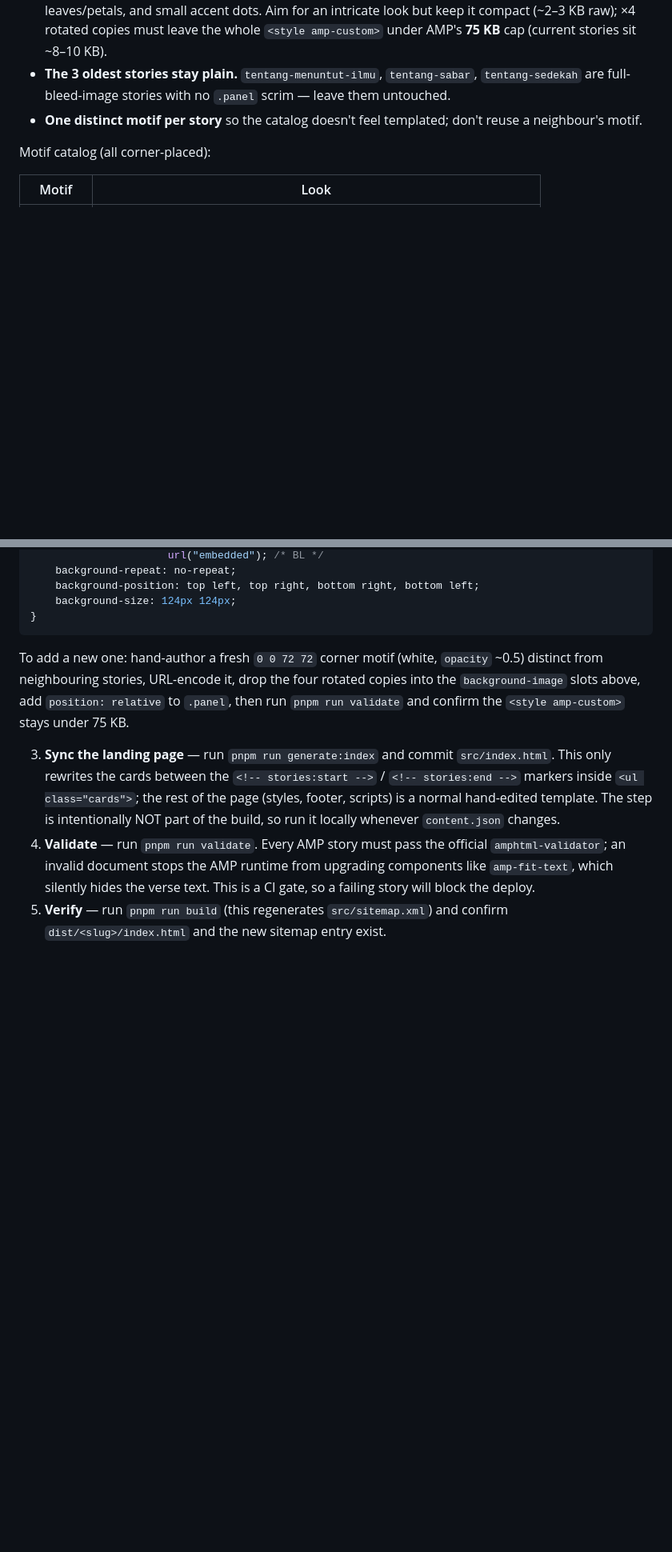
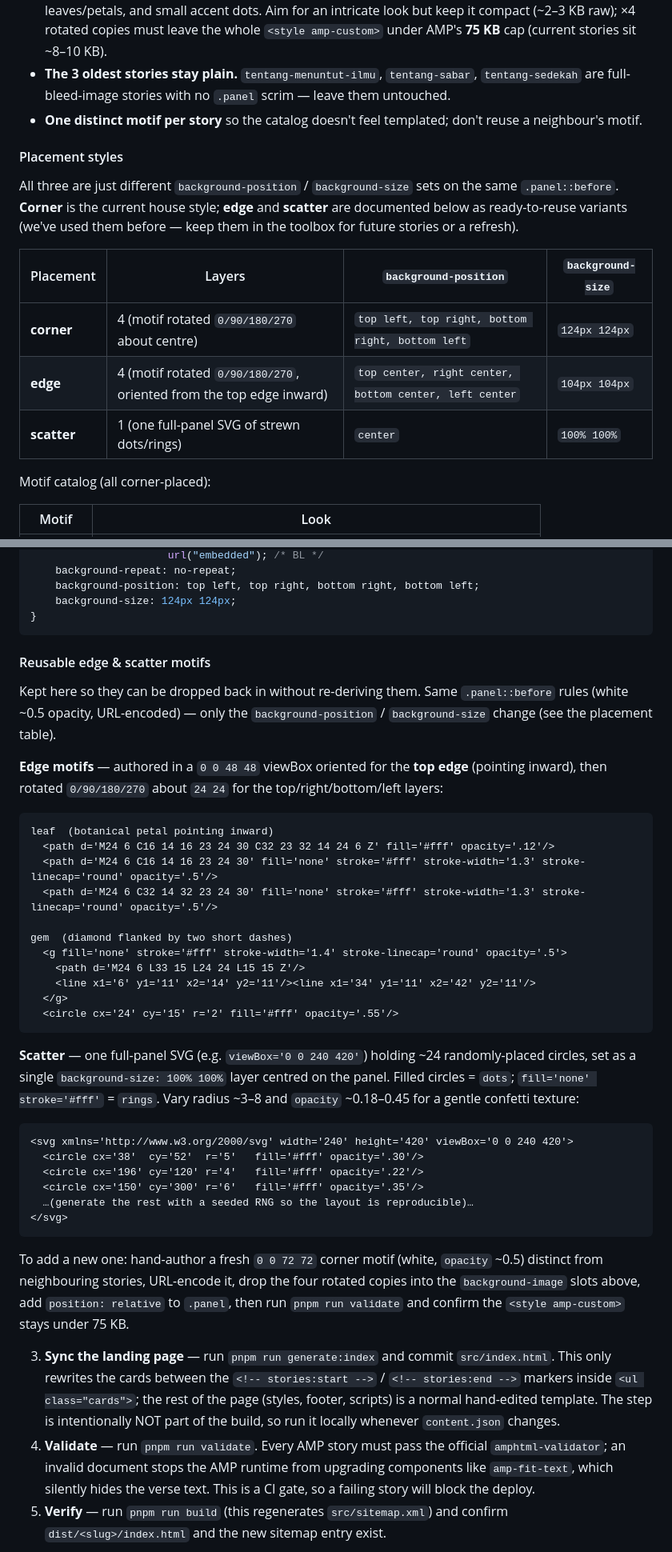
Before and after one commit to mazipan-quran-offline/stories, a Markdown page: AGENTS.md, 2 parts joined by grey strips. Shown at 80% size. Rendered like a GitHub page; blank space fills up the shorter version.

Commit message:
Document full ornament palette in AGENTS.md
Add a placement-styles table (corner/edge/scatter) and a reusable
edge & scatter motif library (leaf, gem, dots, rings) with SVG snippets,
so the previously-explored placements can be reused later.

````diff
--- a/AGENTS.md
+++ b/AGENTS.md
@@ -238,6 +238,19 @@ these rules:
 - **One distinct motif per story** so the catalog doesn't feel templated;
   don't reuse a neighbour's motif.
 
+#### Placement styles
+
+All three are just different `background-position` / `background-size` sets on
+the same `.panel::before`. **Corner** is the current house style; **edge** and
+**scatter** are documented below as ready-to-reuse variants (we've used them
+before — keep them in the toolbox for future stories or a refresh).
+
+| Placement | Layers | `background-position` | `background-size` |
+| --- | --- | --- | --- |
+| **corner** | 4 (motif rotated `0/90/180/270` about centre) | `top left, top right, bottom right, bottom left` | `124px 124px` |
+| **edge** | 4 (motif rotated `0/90/180/270`, oriented from the top edge inward) | `top center, right center, bottom center, left center` | `104px 104px` |
+| **scatter** | 1 (one full-panel SVG of strewn dots/rings) | `center` | `100% 100%` |
+
 Motif catalog (all corner-placed):
 
 | Motif | Look |
@@ -289,6 +302,45 @@ raw top-left SVG; the other three are the same SVG wrapped in
 	background-position: top left, top right, bottom right, bottom left;
 	background-size: 124px 124px;
 }
+```
+
+#### Reusable edge & scatter motifs
+
+Kept here so they can be dropped back in without re-deriving them. Same
+`.panel::before` rules (white ~0.5 opacity, URL-encoded) — only the
+`background-position` / `background-size` change (see the placement table).
+
+**Edge motifs** — authored in a `0 0 48 48` viewBox oriented for the **top
+edge** (pointing inward), then rotated `0/90/180/270` about `24 24` for the
+top/right/bottom/left layers:
+
+```text
+leaf  (botanical petal pointing inward)
+  <path d='M24 6 C16 14 16 23 24 30 C32 23 32 14 24 6 Z' fill='#fff' opacity='.12'/>
+  <path d='M24 6 C16 14 16 23 24 30' fill='none' stroke='#fff' stroke-width='1.3' stroke-linecap='round' opacity='.5'/>
+  <path d='M24 6 C32 14 32 23 24 30' fill='none' stroke='#fff' stroke-width='1.3' stroke-linecap='round' opacity='.5'/>
+
+gem  (diamond flanked by two short dashes)
+  <g fill='none' stroke='#fff' stroke-width='1.4' stroke-linecap='round' opacity='.5'>
+    <path d='M24 6 L33 15 L24 24 L15 15 Z'/>
+    <line x1='6' y1='11' x2='14' y2='11'/><line x1='34' y1='11' x2='42' y2='11'/>
+  </g>
+  <circle cx='24' cy='15' r='2' fill='#fff' opacity='.55'/>
+```
+
+**Scatter** — one full-panel SVG (e.g. `viewBox='0 0 240 420'`) holding ~24
+randomly-placed circles, set as a single `background-size: 100% 100%` layer
+centred on the panel. Filled circles = `dots`; `fill='none'
+stroke='#fff'` = `rings`. Vary radius ~3–8 and `opacity` ~0.18–0.45 for a
+gentle confetti texture:
+
+```text
+<svg xmlns='http://www.w3.org/2000/svg' width='240' height='420' viewBox='0 0 240 420'>
+  <circle cx='38'  cy='52'  r='5'   fill='#fff' opacity='.30'/>
+  <circle cx='196' cy='120' r='4'   fill='#fff' opacity='.22'/>
+  <circle cx='150' cy='300' r='6'   fill='#fff' opacity='.35'/>
+  …(generate the rest with a seeded RNG so the layout is reproducible)…
+</svg>
 ```
 
 To add a new one: hand-author a fresh `0 0 72 72` corner motif (white,
````
